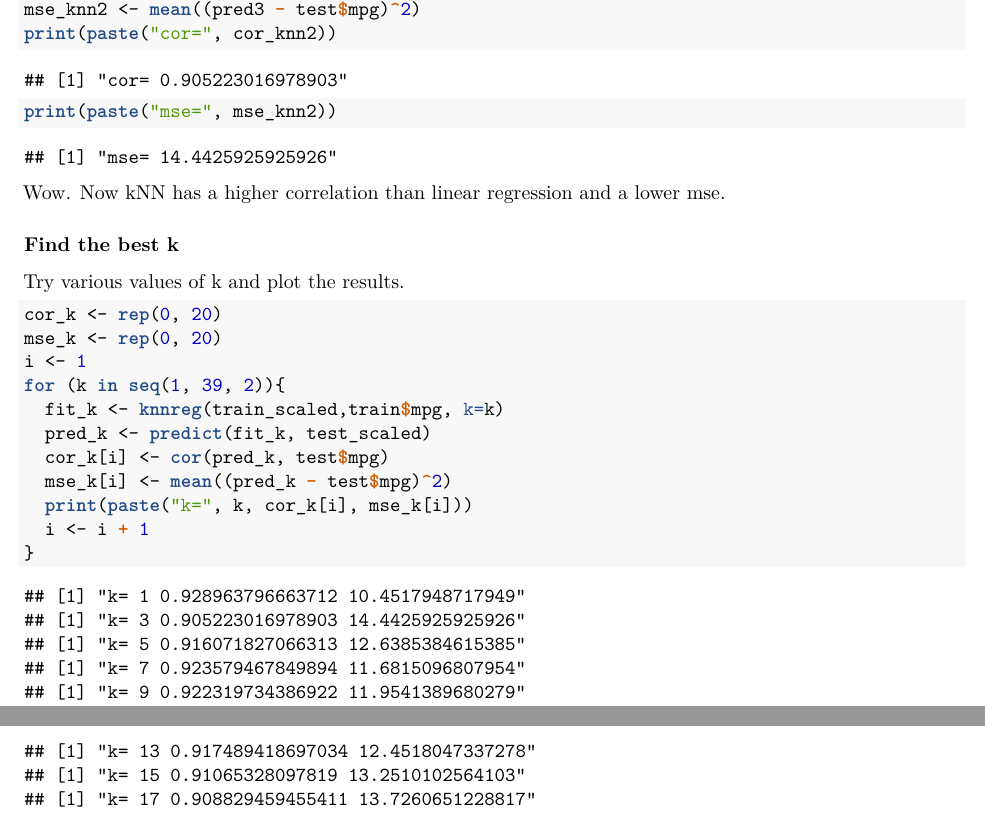
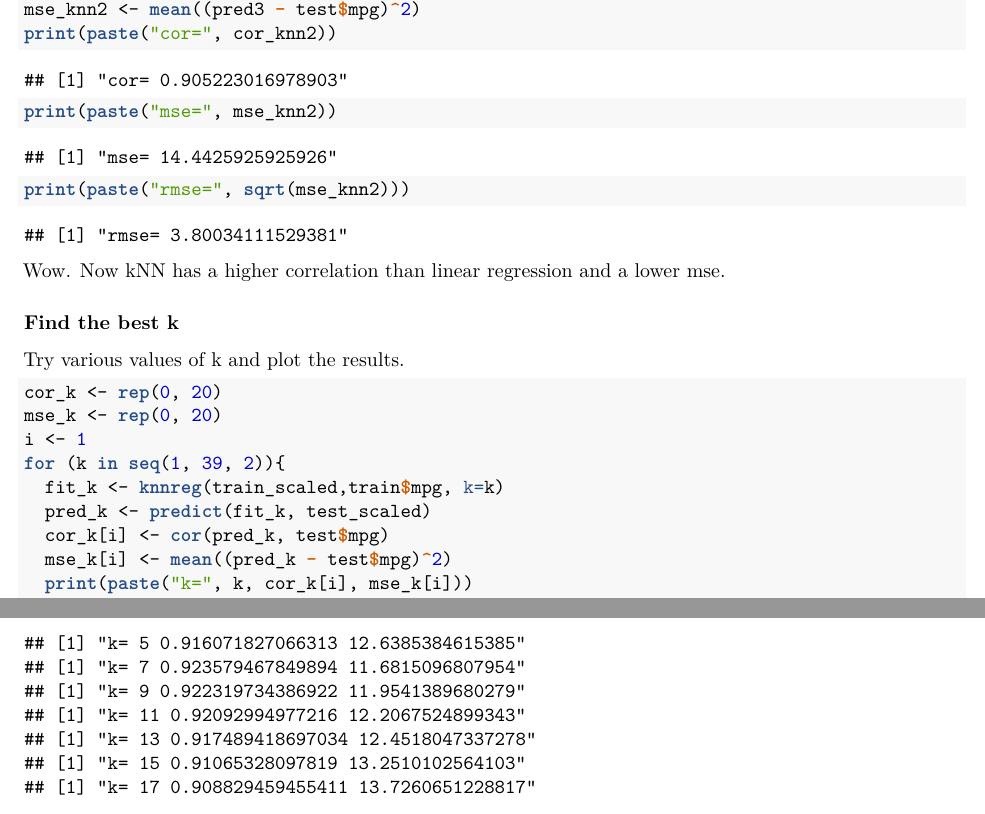
Before and after one commit to kjmazidi/Machine_Learning_2nd_edition, an R Markdown document (Part_4_Search_Similarity/12_2_kNN_regression.Rmd): two parts of pages 3 and 4 of 5, joined at a grey line, cut so that both start at the same text. The pictures show the output file Part_4_Search_Similarity/12_2_kNN_regression.pdf that the author committed with the source.

Commit message:
Add files via upload

````diff
--- a/Part_4_Search_Similarity/12_2_kNN_regression.Rmd
+++ b/Part_4_Search_Similarity/12_2_kNN_regression.Rmd
@@ -98,6 +98,7 @@ cor_knn2 <- cor(pred3, test$mpg)
 mse_knn2 <- mean((pred3 - test$mpg)^2)
 print(paste("cor=", cor_knn2))
 print(paste("mse=", mse_knn2))
+print(paste("rmse=", sqrt(mse_knn2)))
 ```
 
 Wow. Now kNN has a higher correlation than linear regression and a lower mse.
````
Also changed, not shown: Part_4_Search_Similarity/12_2_kNN_regression.pdf.
